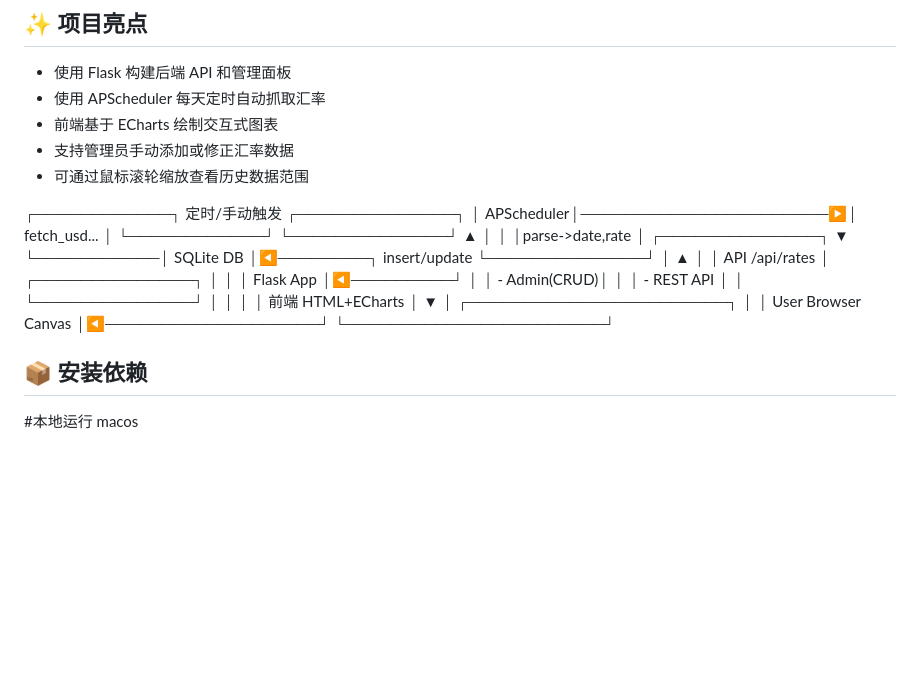
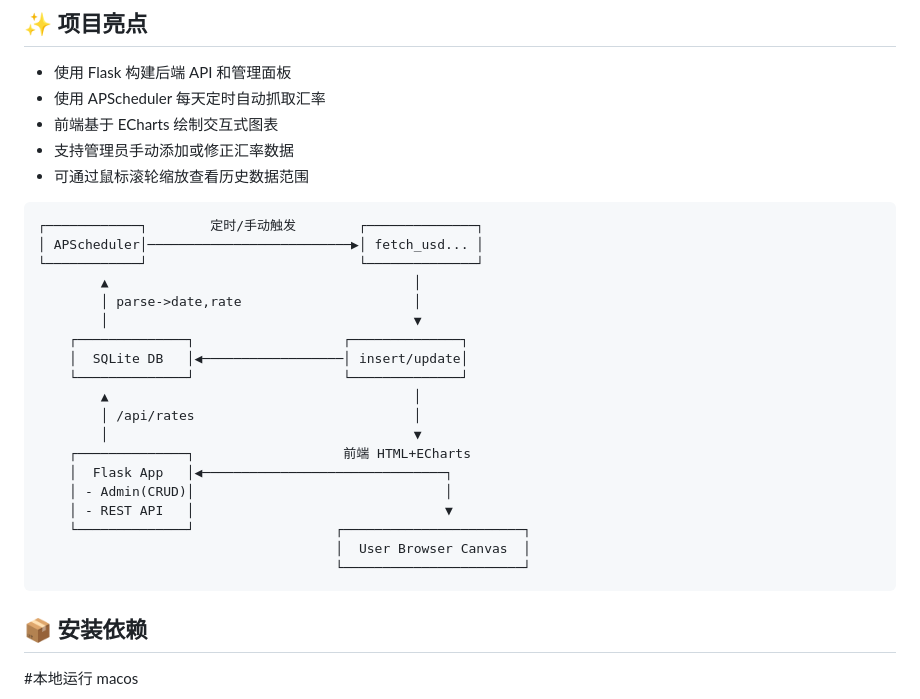
Before and after one commit to sean198604/Daily-USD-CNY-Dashboard, a Markdown page: README.md, the part around the change. GitHub-like rendering; blank space fills up the shorter version.

````diff
--- a/README.md
+++ b/README.md
@@ -9,28 +9,27 @@
 - 前端基于 ECharts 绘制交互式图表
 - 支持管理员手动添加或修正汇率数据
 - 可通过鼠标滚轮缩放查看历史数据范围
-
-┌────────────┐      定时/手动触发      ┌──────────────┐
-│ APScheduler│──────────────────────▶│ fetch_usd... │
-└────────────┘                       └──────────────┘
-        ▲                                        │
-        │                                        │parse->date,rate
-        │           ┌──────────────┐             ▼
-        └───────────│   SQLite DB  │◀────────┐ insert/update
-                    └──────────────┘         │
-                          ▲                  │
-                          │ API /api/rates   │
-┌──────────────┐          │                  │
-│   Flask App  │◀─────────┘                  │
-│ - Admin(CRUD)│                             │
-│ - REST API   │                             │
-└──────────────┘                             │
-        │                                    │
-        │ 前端 HTML+ECharts                   │
-        ▼                                    │
-┌───────────────────────┐                    │
-│  User Browser Canvas  │◀───────────────────┘
-└───────────────────────┘
+```
+┌────────────┐        定时/手动触发        ┌──────────────┐
+│ APScheduler│──────────────────────────▶│ fetch_usd... │
+└────────────┘                           └──────────────┘
+        ▲                                       │
+        │ parse->date,rate                      │
+        │                                       ▼
+    ┌──────────────┐                   ┌──────────────┐
+    │  SQLite DB   │◀──────────────────│ insert/update│
+    └──────────────┘                   └──────────────┘
+        ▲                                       │
+        │ /api/rates                            │
+        │                                       ▼
+    ┌──────────────┐                   前端 HTML+ECharts
+    │  Flask App   │◀───────────────────────────────┐
+    │ - Admin(CRUD)│                                │
+    │ - REST API   │                                ▼
+    └──────────────┘                  ┌───────────────────────┐
+                                      │  User Browser Canvas  │
+                                      └───────────────────────┘
+```
 
 ## 📦 安装依赖
 #本地运行
````
